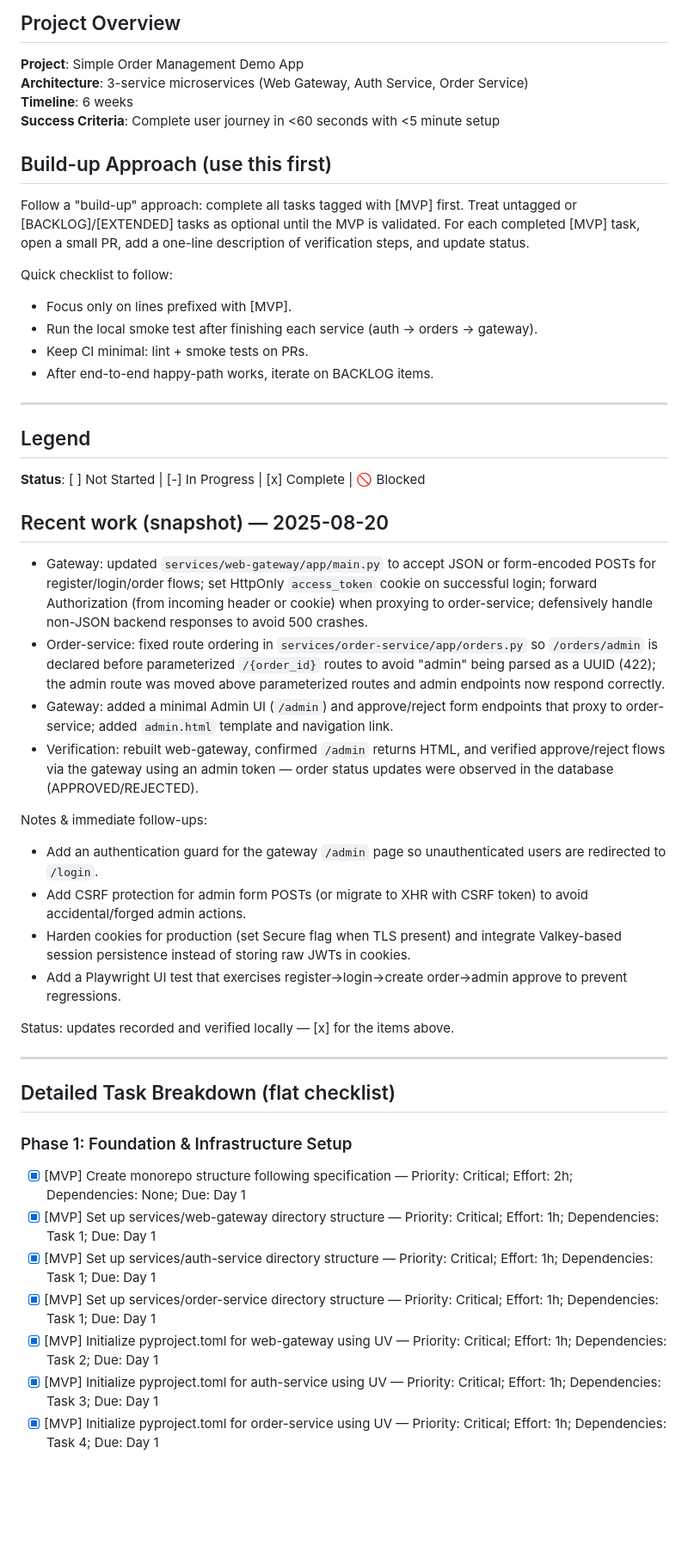
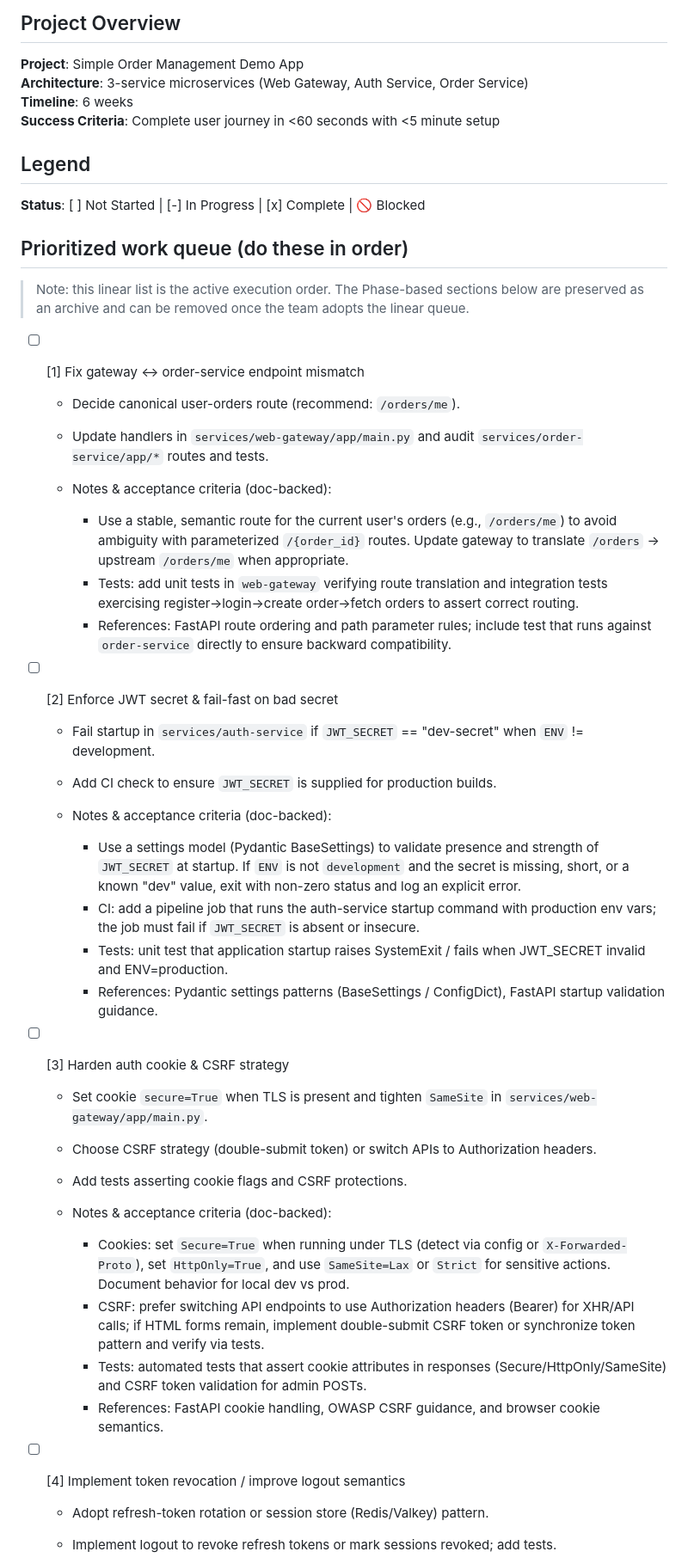
Before and after one commit to calvyntwh/order-mgmt-demo, a Markdown page: todo.md, the part around one of its changes. Shown at 86% size. Rendered like a GitHub page; blank space fills up the shorter version.

Commit message:
Refactor task tracker in todo.md: update project overview, enhance prioritization structure, and consolidate MVP approach

```diff
--- a/todo.md
+++ b/todo.md
@@ -7,50 +7,45 @@
 **Timeline**: 6 weeks
 **Success Criteria**: Complete user journey in <60 seconds with <5 minute setup
 
-## Build-up Approach (use this first)
-
-Follow a "build-up" approach: complete all tasks tagged with [MVP] first. Treat untagged or [BACKLOG]/[EXTENDED] tasks as optional until the MVP is validated. For each completed [MVP] task, open a small PR, add a one-line description of verification steps, and update status.
-
-Quick checklist to follow:
-
-- Focus only on lines prefixed with [MVP].
-- Run the local smoke test after finishing each service (auth -> orders -> gateway).
-- Keep CI minimal: lint + smoke tests on PRs.
-- After end-to-end happy-path works, iterate on BACKLOG items.
-
----
-
 ## Legend
 
 **Status**: [ ] Not Started | [-] In Progress | [x] Complete | 🚫 Blocked
 
-## Recent work (snapshot) — 2025-08-20
+## Prioritized work queue (do these in order)
 
-- Gateway: updated `services/web-gateway/app/main.py` to accept JSON or form-encoded POSTs for register/login/order flows; set HttpOnly `access_token` cookie on successful login; forward Authorization (from incoming header or cookie) when proxying to order-service; defensively handle non-JSON backend responses to avoid 500 crashes.
-- Order-service: fixed route ordering in `services/order-service/app/orders.py` so `/orders/admin` is declared before parameterized `/{order_id}` routes to avoid "admin" being parsed as a UUID (422); the admin route was moved above parameterized routes and admin endpoints now respond correctly.
-- Gateway: added a minimal Admin UI (`/admin`) and approve/reject form endpoints that proxy to order-service; added `admin.html` template and navigation link.
-- Verification: rebuilt web-gateway, confirmed `/admin` returns HTML, and verified approve/reject flows via the gateway using an admin token — order status updates were observed in the database (APPROVED/REJECTED).
+> Note: this linear list is the active execution order. The Phase-based sections below are preserved as an archive and can be removed once the team adopts the linear queue.
 
-Notes & immediate follow-ups:
+- [ ] [1] Fix gateway ↔ order-service endpoint mismatch
+  - Decide canonical user-orders route (recommend: `/orders/me`).
+  - Update handlers in `services/web-gateway/app/main.py` and audit `services/order-service/app/*` routes and tests.
 
-- Add an authentication guard for the gateway `/admin` page so unauthenticated users are redirected to `/login`.
-- Add CSRF protection for admin form POSTs (or migrate to XHR with CSRF token) to avoid accidental/forged admin actions.
-- Harden cookies for production (set Secure flag when TLS present) and integrate Valkey-based session persistence instead of storing raw JWTs in cookies.
-- Add a Playwright UI test that exercises register→login→create order→admin approve to prevent regressions.
+  - Notes & acceptance criteria (doc-backed):
+    - Use a stable, semantic route for the current user's orders (e.g., `/orders/me`) to avoid ambiguity with parameterized `/{order_id}` routes. Update gateway to translate `/orders` -> upstream `/orders/me` when appropriate.
+    - Tests: add unit tests in `web-gateway` verifying route translation and integration tests exercising register→login→create order→fetch orders to assert correct routing.
+    - References: FastAPI route ordering and path parameter rules; include test that runs against `order-service` directly to ensure backward compatibility.
 
-Status: updates recorded and verified locally — [x] for the items above.
+- [ ] [2] Enforce JWT secret & fail-fast on bad secret
+  - Fail startup in `services/auth-service` if `JWT_SECRET` == "dev-secret" when `ENV` != development.
+  - Add CI check to ensure `JWT_SECRET` is supplied for production builds.
 
----
+  - Notes & acceptance criteria (doc-backed):
+    - Use a settings model (Pydantic BaseSettings) to validate presence and strength of `JWT_SECRET` at startup. If `ENV` is not `development` and the secret is missing, short, or a known "dev" value, exit with non-zero status and log an explicit error.
+    - CI: add a pipeline job that runs the auth-service startup command with production env vars; the job must fail if `JWT_SECRET` is absent or insecure.
+    - Tests: unit test that application startup raises SystemExit / fails when JWT_SECRET invalid and ENV=production.
+    - References: Pydantic settings patterns (BaseSettings / ConfigDict), FastAPI startup validation guidance.
 
-## Detailed Task Breakdown (flat checklist)
+- [ ] [3] Harden auth cookie & CSRF strategy
+  - Set cookie `secure=True` when TLS is present and tighten `SameSite` in `services/web-gateway/app/main.py`.
+  - Choose CSRF strategy (double-submit token) or switch APIs to Authorization headers.
+  - Add tests asserting cookie flags and CSRF protections.
 
-### Phase 1: Foundation & Infrastructure Setup
+  - Notes & acceptance criteria (doc-backed):
+    - Cookies: set `Secure=True` when running under TLS (detect via config or `X-Forwarded-Proto`), set `HttpOnly=True`, and use `SameSite=Lax` or `Strict` for sensitive actions. Document behavior for local dev vs prod.
+    - CSRF: prefer switching API endpoints to use Authorization headers (Bearer) for XHR/API calls; if HTML forms remain, implement double-submit CSRF token or synchronize token pattern and verify via tests.
+    - Tests: automated tests that assert cookie attributes in responses (Secure/HttpOnly/SameSite) and CSRF token validation for admin POSTs.
+    - References: FastAPI cookie handling, OWASP CSRF guidance, and browser cookie semantics.
 
-- [x] [MVP] Create monorepo structure following specification — Priority: Critical; Effort: 2h; Dependencies: None; Due: Day 1
-- [x] [MVP] Set up services/web-gateway directory structure — Priority: Critical; Effort: 1h; Dependencies: Task 1; Due: Day 1
-- [x] [MVP] Set up services/auth-service directory structure — Priority: Critical; Effort: 1h; Dependencies: Task 1; Due: Day 1
-- [x] [MVP] Set up services/order-service directory structure — Priority: Critical; Effort: 1h; Dependencies: Task 1; Due: Day 1
-- [x] [MVP] Initialize pyproject.toml for web-gateway using UV — Priority: Critical; Effort: 1h; Dependencies: Task 2; Due: Day 1
-- [x] [MVP] Initialize pyproject.toml for auth-service using UV — Priority: Critical; Effort: 1h; Dependencies: Task 3; Due: Day 1
-- [x] [MVP] Initialize pyproject.toml for order-service using UV — Priority: Critical; Effort: 1h; Dependencies: Task 4; Due: Day 1
+- [ ] [4] Implement token revocation / improve logout semantics
+  - Adopt refresh-token rotation or session store (Redis/Valkey) pattern.
+  - Implement logout to revoke refresh tokens or mark sessions revoked; add tests.
 
```
Also changed, not shown: other parts of todo.md (+103 -75 lines).
